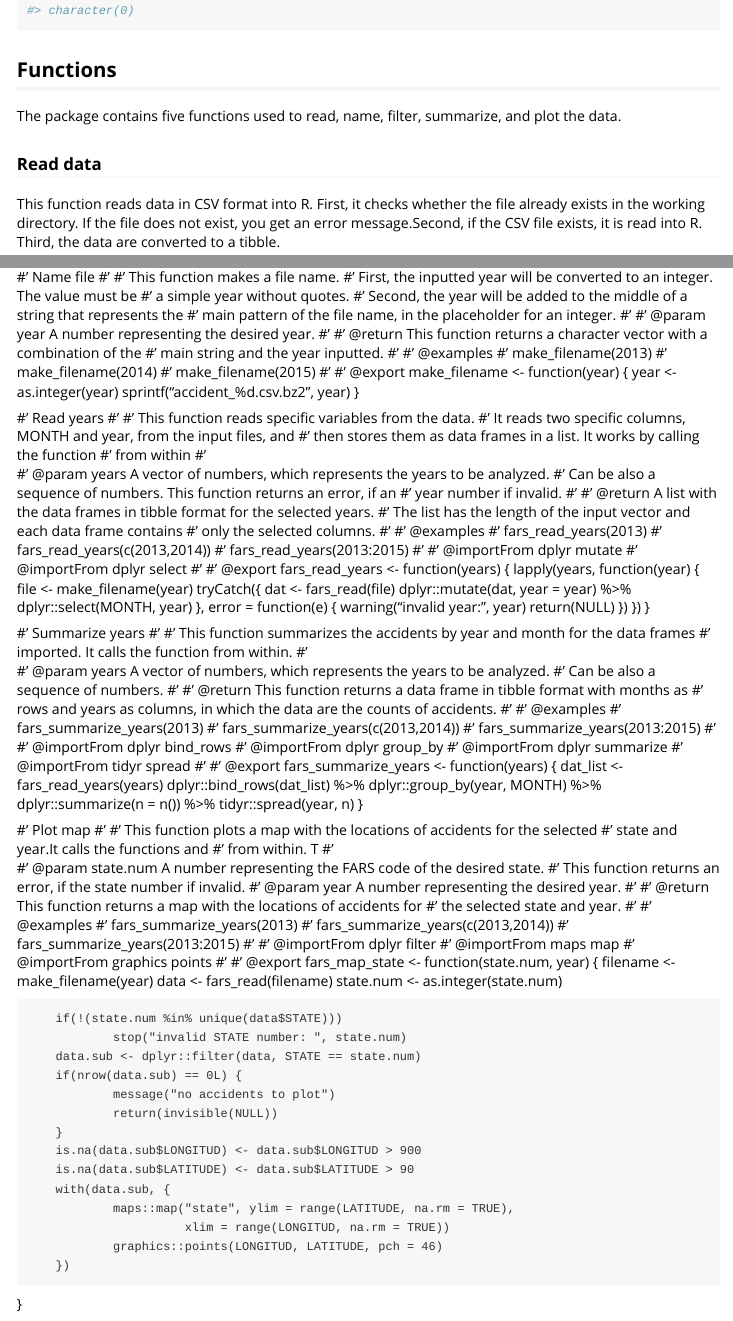
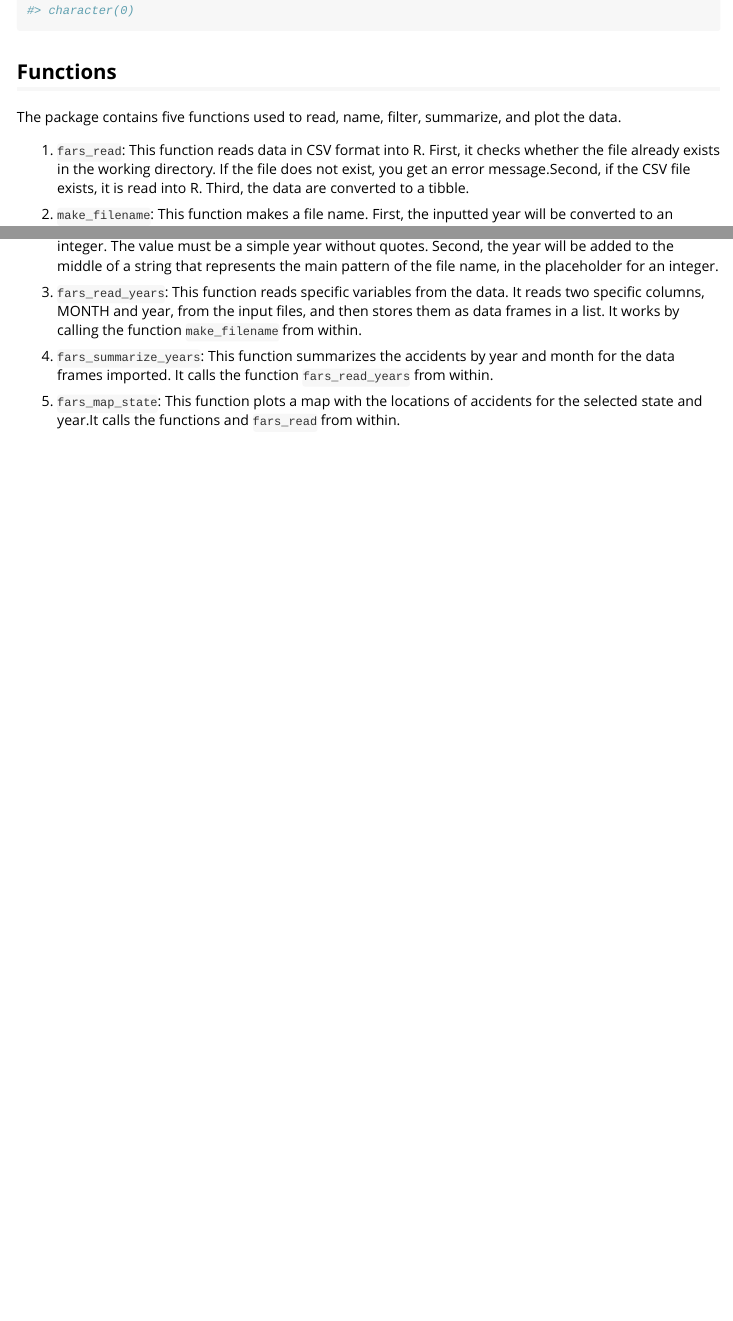
Before and after one commit to marmello77/FARS, an R Markdown document (vignettes/FARS.Rmd): the page in a window 1100 px wide, from 670 px down before the commit and from 360 px down after it, so that both start at the same text, and a second part further down, joined at a grey line. Rendered offline with R 4.5, knitr and Pandoc, with nearby package versions; some code elsewhere in the file could not run offline; long lines of code are wrapped.

Commit message:
vignette

```diff
--- a/vignettes/FARS.Rmd
+++ b/vignettes/FARS.Rmd
@@ -39,10 +39,11 @@ list.files(system.file("extdata", package = "fars"))
 
 The package contains five functions used to read, name, filter, summarize, and plot the data.
 
+1. `fars_read`: This function reads data in CSV format into R. First, it checks whether the file already exists in the working directory. If the file does not exist, you get an error message.Second, if the CSV file exists, it is read into R. Third, the data are converted to a tibble.
 
-### Read data
+2. `make_filename`: This function makes a file name. First, the inputted year will be converted to an integer. The value must be a simple year without quotes. Second, the year will be added to the middle of a string that represents the main pattern of the file name, in the placeholder for an integer.
 
-This function reads data in CSV format into R. First, it checks whether the file already exists in the working directory. If the file does not exist, you get an error message.Second, if the CSV file exists, it is read into R. Third, the data are converted to a tibble.
+3. `fars_read_years`: This function reads specific variables from the data. It reads two specific columns, MONTH and year, from the input files, and then stores them as data frames in a list. It works by calling the function `make_filename` from within.
 
-Parameters:
+4. `fars_summarize_years`: This function summarizes the accidents by year and month for the data frames imported. It calls the function `fars_read_years` from within.
 
@@ -71,141 +50 @@ Dependencies: This function depends on readr::read_csv
-#' Name file
-#'
-#' This function makes a file name.
-#' First, the inputted year will be converted to an integer. The value must be
-#' a simple year without quotes.
-#' Second, the year will be added to the middle of a string that represents the
-#' main pattern of the file name, in the placeholder for an integer.
-#'
-#' @param year A number representing the desired year.
-#'
-#' @return This function returns a character vector with a combination of the
-#' main string and the year inputted.
-#'
-#' @examples
-#' make_filename(2013)
-#' make_filename(2014)
-#' make_filename(2015)
-#'
-#' @export
-make_filename <- function(year) {
-        year <- as.integer(year)
-        sprintf("accident_%d.csv.bz2", year)
-}
-
-
-
-#' Read years
-#'
-#' This function reads specific variables from the data.
-#' It reads two specific columns, MONTH and year, from the input files, and
-#' then stores them as data frames in a list. It works by calling the function
-#' \code{make_filename} from within
-#'
-#' @param years A vector of numbers, which represents the years to be analyzed.
-#' Can be also a sequence of numbers. This function returns an error, if an
-#' year number if invalid.
-#'
-#' @return A list with the data frames in tibble format for the selected years.
-#' The list has the length of the input vector and each data frame contains
-#' only the selected columns.
-#'
-#' @examples
-#' fars_read_years(2013)
-#' fars_read_years(c(2013,2014))
-#' fars_read_years(2013:2015)
-#'
-#' @importFrom dplyr mutate
-#' @importFrom dplyr select
-#'
-#' @export
-fars_read_years <- function(years) {
-        lapply(years, function(year) {
-                file <- make_filename(year)
-                tryCatch({
-                        dat <- fars_read(file)
-                        dplyr::mutate(dat, year = year) %>%
-                                dplyr::select(MONTH, year)
-                }, error = function(e) {
-                        warning("invalid year: ", year)
-                        return(NULL)
-                })
-        })
-}
-
-
-
-#' Summarize years
-#'
-#' This function summarizes the accidents by year and month for the data frames
-#' imported. It calls the function \code{fars_read_years} from within.
-#'
-#' @param years A vector of numbers, which represents the years to be analyzed.
-#' Can be also a sequence of numbers.
-#'
-#' @return This function returns a data frame in tibble format with months as
-#' rows and years as columns, in which the data are the counts of accidents.
-#'
-#' @examples
-#' fars_summarize_years(2013)
-#' fars_summarize_years(c(2013,2014))
-#' fars_summarize_years(2013:2015)
-#'
-#' @importFrom dplyr bind_rows
-#' @importFrom dplyr group_by
-#' @importFrom dplyr summarize
-#' @importFrom tidyr spread
-#'
-#' @export
-fars_summarize_years <- function(years) {
-        dat_list <- fars_read_years(years)
-        dplyr::bind_rows(dat_list) %>%
-                dplyr::group_by(year, MONTH) %>%
-                dplyr::summarize(n = n()) %>%
-                tidyr::spread(year, n)
-}
-
-
-
-#' Plot map
-#'
-#' This function plots a map with the locations of accidents for the selected
-#' state and year.It calls the functions \code{make_filename} and
-#' \code{fars_read} from within. T
-#'
-#' @param state.num A number representing the FARS code of the desired state.
-#' This function returns an error, if the state number if invalid.
-#' @param year A number representing the desired year.
-#'
-#' @return This function returns a map with the locations of accidents for
-#' the selected state and year.
-#'
-#' @examples
-#' fars_summarize_years(2013)
-#' fars_summarize_years(c(2013,2014))
-#' fars_summarize_years(2013:2015)
-#'
-#' @importFrom dplyr filter
-#' @importFrom maps map
-#' @importFrom graphics points
-#'
-#' @export
-fars_map_state <- function(state.num, year) {
-        filename <- make_filename(year)
-        data <- fars_read(filename)
-        state.num <- as.integer(state.num)
-
-        if(!(state.num %in% unique(data$STATE)))
-                stop("invalid STATE number: ", state.num)
-        data.sub <- dplyr::filter(data, STATE == state.num)
-        if(nrow(data.sub) == 0L) {
-                message("no accidents to plot")
-                return(invisible(NULL))
-        }
-        is.na(data.sub$LONGITUD) <- data.sub$LONGITUD > 900
-        is.na(data.sub$LATITUDE) <- data.sub$LATITUDE > 90
-        with(data.sub, {
-                maps::map("state", ylim = range(LATITUDE, na.rm = TRUE),
-                          xlim = range(LONGITUD, na.rm = TRUE))
-                graphics::points(LONGITUD, LATITUDE, pch = 46)
-        })
-}
+5. `fars_map_state`: This function plots a map with the locations of accidents for the selected state and year.It calls the functions \code{make_filename} and `fars_read` from within.
```
Also changed, not shown: vignettes/FARS.Rmd (24 more changed lines), 1 other file.
